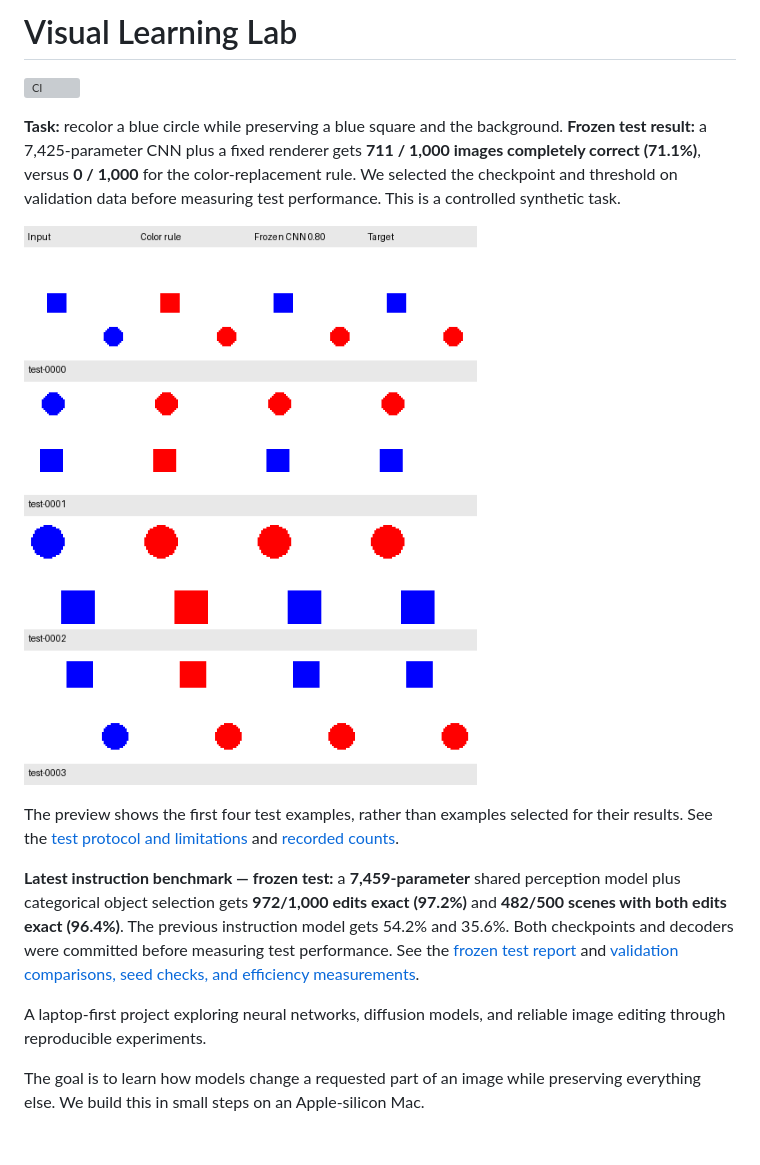
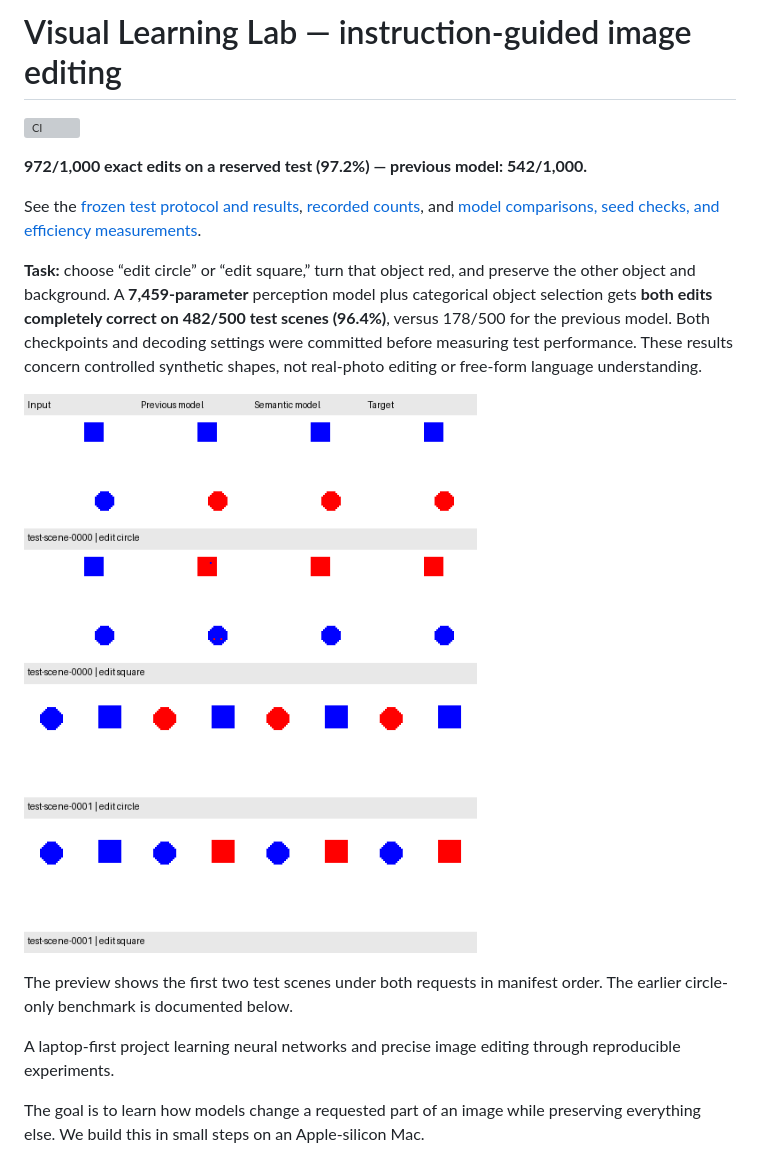
Before and after one commit to VishwasSP01/visual-learning-lab, a Markdown page: README.md, the part around the change. Drawn GitHub-style; grey boxes are pictures that could not be loaded.

Commit message:
docs: lead README with the frozen instruction editor benchmark

```diff
--- a/README.md
+++ b/README.md
@@ -1,28 +1,28 @@
-# Visual Learning Lab
+# Visual Learning Lab — instruction-guided image editing
 
 [![CI](https://github.com/VishwasSP01/visual-learning-lab/actions/workflows/ci.yml/badge.svg?branch=main)](https://github.com/VishwasSP01/visual-learning-lab/actions/workflows/ci.yml)
 
-**Task:** recolor a blue circle while preserving a blue square and the background.
-**Frozen test result:** a 7,425-parameter CNN plus a fixed renderer gets
-**711 / 1,000 images completely correct (71.1%)**, versus **0 / 1,000** for the
-color-replacement rule. We selected the checkpoint and threshold on validation
-data before measuring test performance. This is a controlled synthetic task.
+**972/1,000 exact edits on a reserved test (97.2%) — previous model: 542/1,000.**
 
-![Frozen test examples: original image, color-rule output, CNN edit, and target](docs/assets/spatial_cnn_test_preview.png)
+See the [frozen test protocol and results](docs/instruction_test_evaluation.md),
+[recorded counts](docs/experiments/semantic_dilated_v2_test.json), and
+[model comparisons, seed checks, and efficiency measurements](docs/semantic_editor.md).
 
-The preview shows the first four test examples, rather than examples selected
-for their results. See the [test protocol and limitations](docs/test_evaluation.md)
-and [recorded counts](docs/experiments/shape_cnn_v1_test.json).
+**Task:** choose “edit circle” or “edit square,” turn that object red, and preserve
+the other object and background. A **7,459-parameter** perception model plus
+categorical object selection gets **both edits completely correct on 482/500
+test scenes (96.4%)**, versus 178/500 for the previous model. Both checkpoints
+and decoding settings were committed before measuring test performance.
+These results concern controlled synthetic shapes, not real-photo editing or
+free-form language understanding.
 
-**Latest instruction benchmark — frozen test:** a **7,459-parameter** shared
-perception model plus categorical object selection gets **972/1,000 edits exact
-(97.2%)** and **482/500 scenes with both edits exact (96.4%)**. The previous
-instruction model gets 54.2% and 35.6%. Both checkpoints and decoders were
-committed before measuring test performance. See the [frozen test report](docs/instruction_test_evaluation.md)
-and [validation comparisons, seed checks, and efficiency measurements](docs/semantic_editor.md).
+![Frozen test examples: input, previous editor, semantic editor, and target](docs/assets/semantic_dilated_v2_test.png)
 
-A laptop-first project exploring neural networks, diffusion models, and reliable
-image editing through reproducible experiments.
+The preview shows the first two test scenes under both requests in manifest
+order. The earlier circle-only benchmark is documented below.
+
+A laptop-first project learning neural networks and precise image editing
+through reproducible experiments.
 
 The goal is to learn how models change a requested part of an image while
 preserving everything else. We build this in small steps on an Apple-silicon Mac.
```
